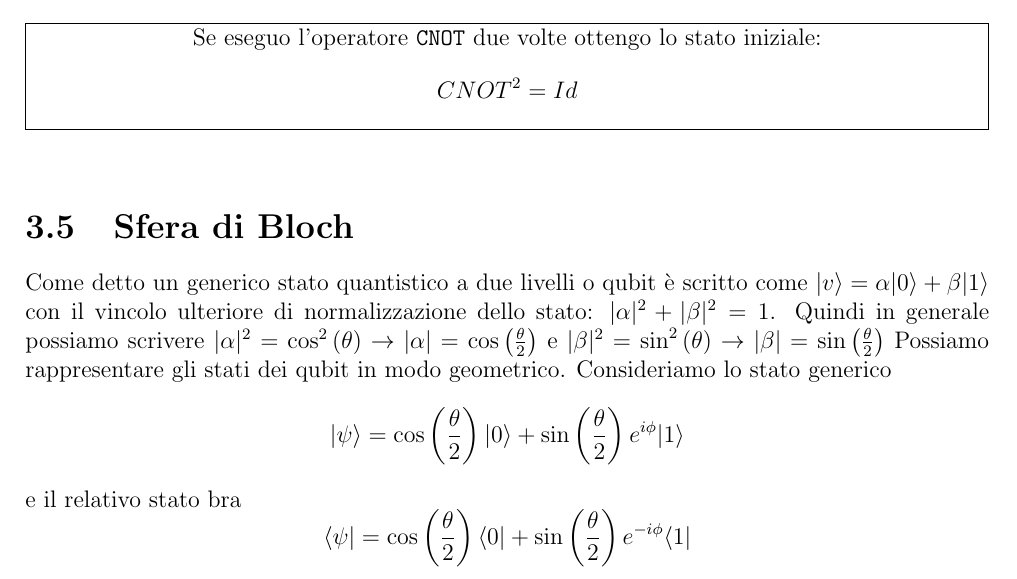
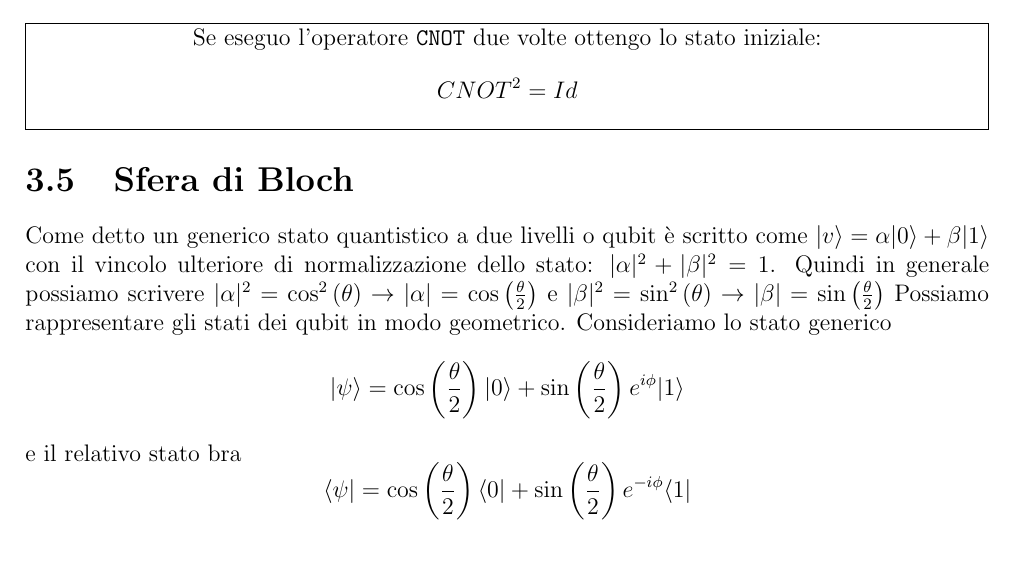
Before and after one commit to GekkeijuITA/FCQ, a LaTeX document (Latex/Appunti.tex, which reads Latex/variables.tex): part of page 12 of 13, cut so that both start at the same text. Compiled offline with pdfLaTeX.

Commit message:
Miglioramenti

```diff
--- a/Latex/variables.tex
+++ b/Latex/variables.tex
@@ -17,7 +17,11 @@
 \newcommand{\tikzmark}[1]{\tikz[baseline,remember picture] \coordinate (#1) {};}
 \newcommand{\bra}[1]{\langle #1 |}
 \newcommand{\ket}[1]{| #1 \rangle}
-\newcommand{\customfbox}[1]{\vspace{1em}\noindent\fbox{\parbox{\dimexpr\linewidth-2\fboxsep-2\fboxrule\relax}{\centering #1}}\vspace{1em}}
+\newcommand{\customfbox}[1]{
+    \begin{center}
+        \noindent\fbox{\parbox{\dimexpr\linewidth-2\fboxsep-2\fboxrule\relax}{\centering #1}}
+    \end{center}
+    }
 \ExplSyntaxOn
 \NewDocumentCommand{\braket}{m O{} m}{ \langle #1 | \tl_if_blank:nTF {#2} {#3} {#2|#3} \rangle }
 \ExplSyntaxOff
```
